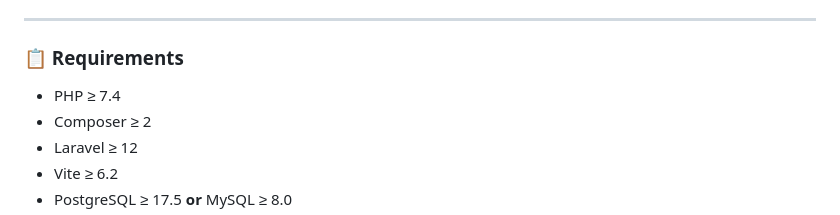
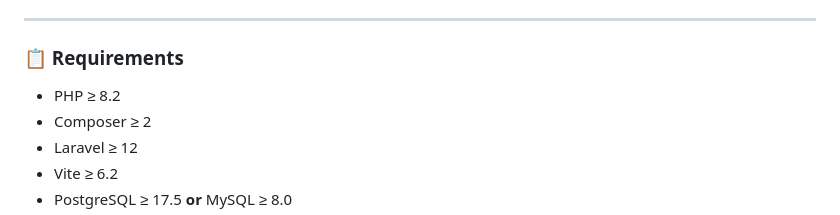
Before and after one commit to KTLeow93584/Card-Distribution-Demo-Tyrell, a Markdown page: README.md, the part around the change. Drawn GitHub-style.

Commit message:
Update README.md
- Updated the min. php requirement.

```diff
--- a/README.md
+++ b/README.md
@@ -81,7 +81,7 @@ Exposes an API endpoint to distribute 52 playing cards randomly among `n` people
 
 ### 📋 Requirements
 
-- PHP ≥ 7.4
+- PHP ≥ 8.2
 - Composer ≥ 2
 - Laravel ≥ 12
 - Vite ≥ 6.2
```
